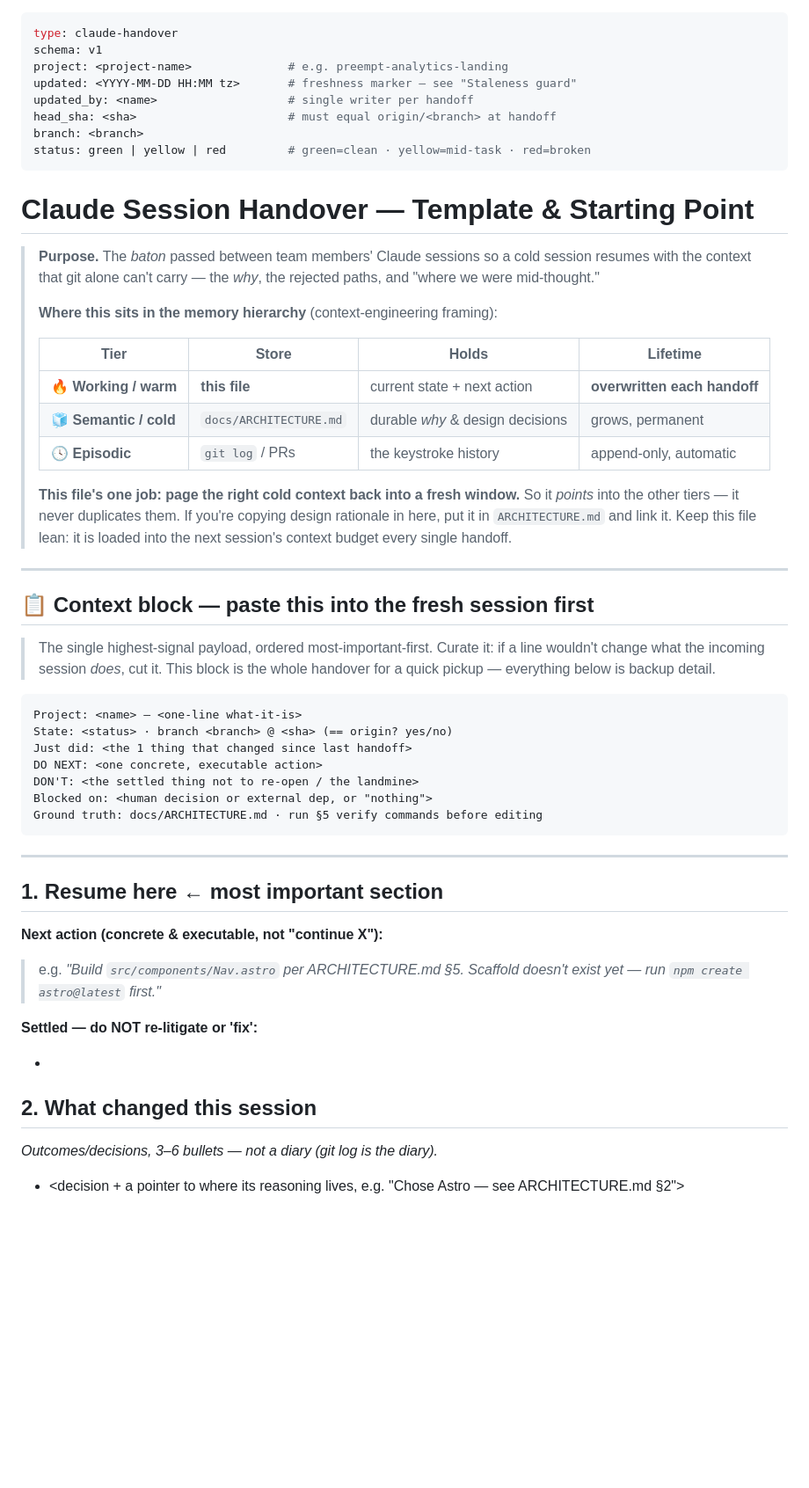
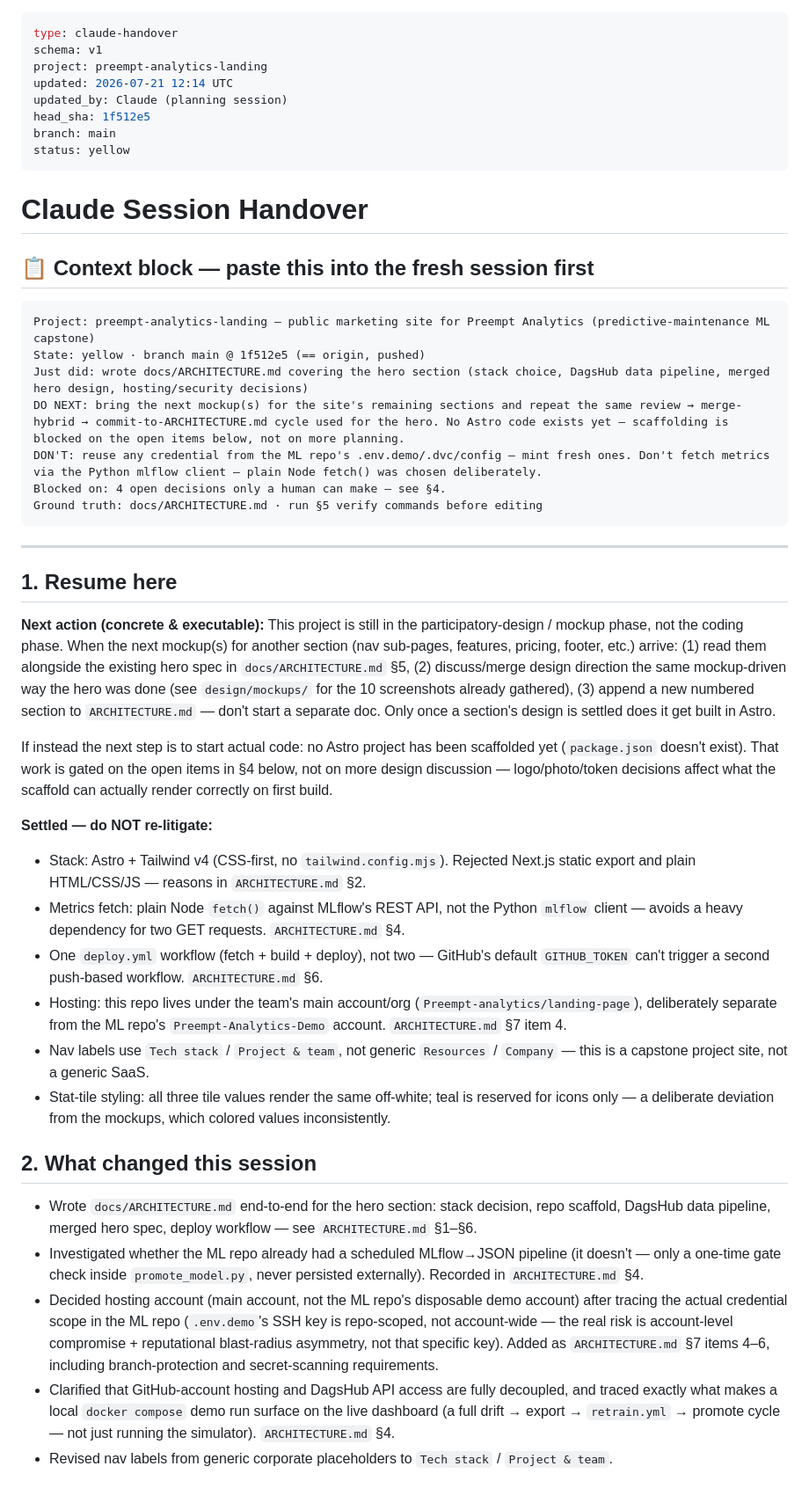
Before and after one commit to Preempt-analytics/landing-page, a Markdown page: claude-handover/claude-handover-doc.md, the part around one of its changes. Shown at 88% size. Drawn GitHub-style; blank space fills up the shorter version.

Commit message:
handover: hero-section architecture planned, ready for next mockups
Co-Authored-By: Claude Sonnet 5 <noreply@anthropic.com>

````diff
--- a/claude-handover/claude-handover-doc.md
+++ b/claude-handover/claude-handover-doc.md
@@ -1,64 +1,59 @@
 ---
 type: claude-handover
 schema: v1
-project: <project-name>              # e.g. preempt-analytics-landing
-updated: <YYYY-MM-DD HH:MM tz>       # freshness marker — see "Staleness guard"
-updated_by: <name>                   # single writer per handoff
-head_sha: <sha>                      # must equal origin/<branch> at handoff
-branch: <branch>
-status: green | yellow | red         # green=clean · yellow=mid-task · red=broken
+project: preempt-analytics-landing
+updated: 2026-07-21 12:14 UTC
+updated_by: Claude (planning session)
+head_sha: 1f512e5
+branch: main
+status: yellow
 ---
 
-# Claude Session Handover — Template & Starting Point
-
-> **Purpose.** The *baton* passed between team members' Claude sessions so a
-> cold session resumes with the context that git alone can't carry — the *why*,
-> the rejected paths, and "where we were mid-thought."
->
-> **Where this sits in the memory hierarchy** (context-engineering framing):
->
-> | Tier | Store | Holds | Lifetime |
-> |---|---|---|---|
-> | 🔥 **Working / warm** | **this file** | current state + next action | **overwritten each handoff** |
-> | 🧊 **Semantic / cold** | `docs/ARCHITECTURE.md` | durable *why* & design decisions | grows, permanent |
-> | 🕓 **Episodic** | `git log` / PRs | the keystroke history | append-only, automatic |
->
-> **This file's one job: page the right cold context back into a fresh window.**
-> So it *points* into the other tiers — it never duplicates them. If you're
-> copying design rationale in here, put it in `ARCHITECTURE.md` and link it.
-> Keep this file lean: it is loaded into the next session's context budget every
-> single handoff.
-
----
+# Claude Session Handover
 
 ## 📋 Context block — paste this into the fresh session first
 
-> The single highest-signal payload, ordered most-important-first. Curate it:
-> if a line wouldn't change what the incoming session *does*, cut it. This block
-> is the whole handover for a quick pickup — everything below is backup detail.
-
 ```
-Project: <name> — <one-line what-it-is>
-State: <status> · branch <branch> @ <sha> (== origin? yes/no)
-Just did: <the 1 thing that changed since last handoff>
-DO NEXT: <one concrete, executable action>
-DON'T: <the settled thing not to re-open / the landmine>
-Blocked on: <human decision or external dep, or "nothing">
+Project: preempt-analytics-landing — public marketing site for Preempt Analytics (predictive-maintenance ML capstone)
+State: yellow · branch main @ 1f512e5 (== origin, pushed)
+Just did: wrote docs/ARCHITECTURE.md covering the hero section (stack choice, DagsHub data pipeline, merged hero design, hosting/security decisions)
+DO NEXT: bring the next mockup(s) for the site's remaining sections and repeat the same review → merge-hybrid → commit-to-ARCHITECTURE.md cycle used for the hero. No Astro code exists yet — scaffolding is blocked on the open items below, not on more planning.
+DON'T: reuse any credential from the ML repo's .env.demo/.dvc/config — mint fresh ones. Don't fetch metrics via the Python mlflow client — plain Node fetch() was chosen deliberately.
+Blocked on: 4 open decisions only a human can make — see §4.
 Ground truth: docs/ARCHITECTURE.md · run §5 verify commands before editing
 ```
 
 ---
 
-## 1. Resume here  ← most important section
+## 1. Resume here
 
-**Next action (concrete & executable, not "continue X"):**
-> e.g. *"Build `src/components/Nav.astro` per ARCHITECTURE.md §5. Scaffold
-> doesn't exist yet — run `npm create astro@latest` first."*
+**Next action (concrete & executable):**
+This project is still in the participatory-design / mockup phase, not the coding
+phase. When the next mockup(s) for another section (nav sub-pages, features,
+pricing, footer, etc.) arrive: (1) read them alongside the existing hero spec in
+`docs/ARCHITECTURE.md` §5, (2) discuss/merge design direction the same
+mockup-driven way the hero was done (see `design/mockups/` for the 10 screenshots
+already gathered), (3) append a new numbered section to `ARCHITECTURE.md` — don't
+start a separate doc. Only once a section's design is settled does it get built in
+Astro.
 
-**Settled — do NOT re-litigate or 'fix':**
-- <thing that looks unfinished but is intentional>
+If instead the next step is to start actual code: no Astro project has been
+scaffolded yet (`package.json` doesn't exist). That work is gated on the open
+items in §4 below, not on more design discussion — logo/photo/token decisions
+affect what the scaffold can actually render correctly on first build.
+
+**Settled — do NOT re-litigate:**
+- Stack: Astro + Tailwind v4 (CSS-first, no `tailwind.config.mjs`). Rejected Next.js static export and plain HTML/CSS/JS — reasons in `ARCHITECTURE.md` §2.
+- Metrics fetch: plain Node `fetch()` against MLflow's REST API, not the Python `mlflow` client — avoids a heavy dependency for two GET requests. `ARCHITECTURE.md` §4.
+- One `deploy.yml` workflow (fetch + build + deploy), not two — GitHub's default `GITHUB_TOKEN` can't trigger a second push-based workflow. `ARCHITECTURE.md` §6.
+- Hosting: this repo lives under the team's main account/org (`Preempt-analytics/landing-page`), deliberately separate from the ML repo's `Preempt-Analytics-Demo` account. `ARCHITECTURE.md` §7 item 4.
+- Nav labels use `Tech stack` / `Project & team`, not generic `Resources` / `Company` — this is a capstone project site, not a generic SaaS.
+- Stat-tile styling: all three tile values render the same off-white; teal is reserved for icons only — a deliberate deviation from the mockups, which colored values inconsistently.
 
 ## 2. What changed this session
-*Outcomes/decisions, 3–6 bullets — not a diary (git log is the diary).*
-- <decision + a pointer to where its reasoning lives, e.g. "Chose Astro — see ARCHITECTURE.md §2">
+- Wrote `docs/ARCHITECTURE.md` end-to-end for the hero section: stack decision, repo scaffold, DagsHub data pipeline, merged hero spec, deploy workflow — see `ARCHITECTURE.md` §1–§6.
+- Investigated whether the ML repo already had a scheduled MLflow→JSON pipeline (it doesn't — only a one-time gate check inside `promote_model.py`, never persisted externally). Recorded in `ARCHITECTURE.md` §4.
+- Decided hosting account (main account, not the ML repo's disposable demo account) after tracing the actual credential scope in the ML repo (`.env.demo`'s SSH key is repo-scoped, not account-wide — the real risk is account-level compromise + reputational blast-radius asymmetry, not that specific key). Added as `ARCHITECTURE.md` §7 items 4–6, including branch-protection and secret-scanning requirements.
+- Clarified that GitHub-account hosting and DagsHub API access are fully decoupled, and traced exactly what makes a local `docker compose` demo run surface on the live dashboard (a full drift → export → `retrain.yml` → promote cycle — not just running the simulator). `ARCHITECTURE.md` §4.
+- Revised nav labels from generic corporate placeholders to `Tech stack` / `Project & team`.
 
````
Also changed, not shown: other parts of claude-handover/claude-handover-doc.md (+21 -29 lines).
